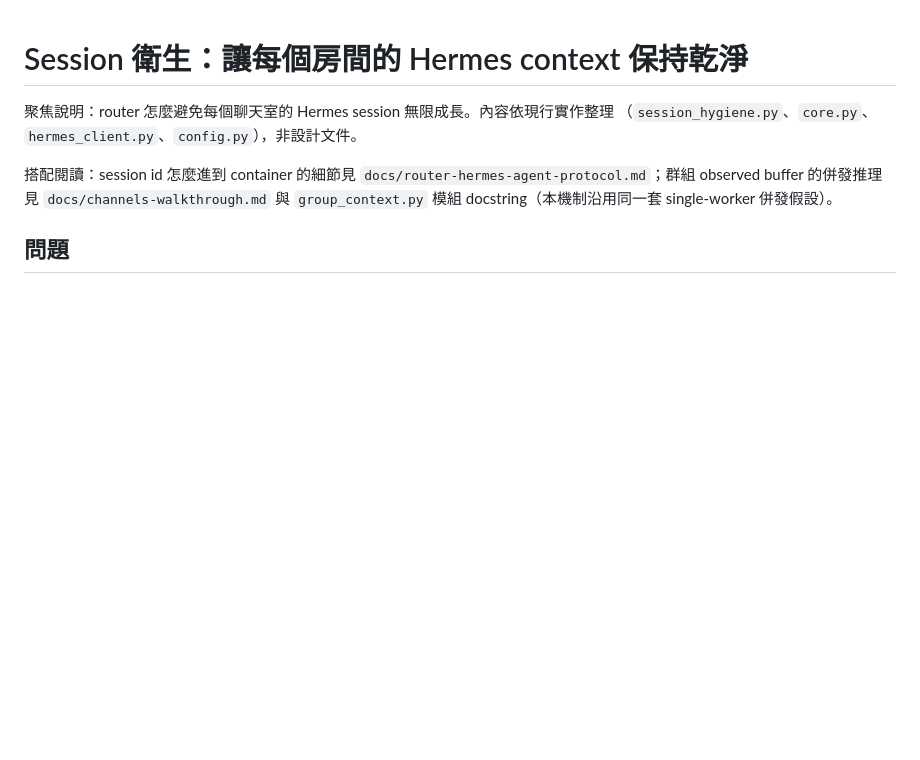
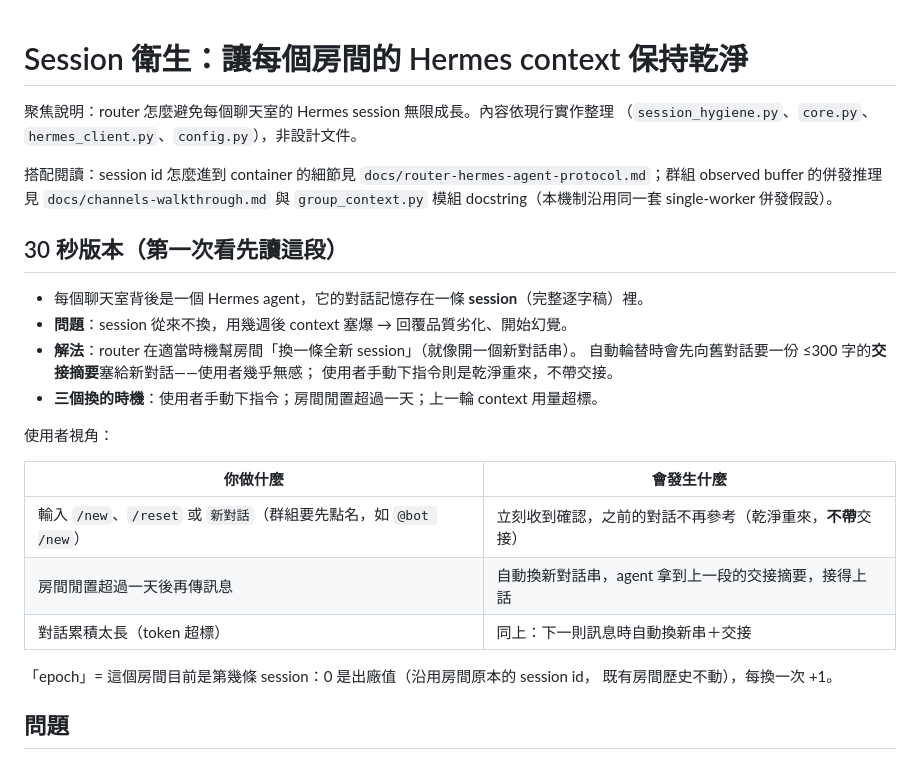
Before and after one commit to marychouchou/alice-office, a Markdown page: docs/session-hygiene.md, the part around one of its changes. Drawn GitHub-style; blank space fills up the shorter version.

```diff
--- a/docs/session-hygiene.md
+++ b/docs/session-hygiene.md
@@ -7,6 +7,26 @@
 `docs/router-hermes-agent-protocol.md`；群組 observed buffer 的併發推理見
 `docs/channels-walkthrough.md` 與 `group_context.py` 模組 docstring（本機制沿用同一套
 single-worker 併發假設）。
+
+## 30 秒版本（第一次看先讀這段）
+
+- 每個聊天室背後是一個 Hermes agent，它的對話記憶存在一條 **session**（完整逐字稿）裡。
+- **問題**：session 從來不換，用幾週後 context 塞爆 → 回覆品質劣化、開始幻覺。
+- **解法**：router 在適當時機幫房間「換一條全新 session」（就像開一個新對話串）。
+  自動輪替時會先向舊對話要一份 ≤300 字的**交接摘要**塞給新對話——使用者幾乎無感；
+  使用者手動下指令則是乾淨重來，不帶交接。
+- **三個換的時機**：使用者手動下指令；房間閒置超過一天；上一輪 context 用量超標。
+
+使用者視角：
+
+| 你做什麼 | 會發生什麼 |
+|---|---|
+| 輸入 `/new`、`/reset` 或 `新對話`（群組要先點名，如 `@bot /new`） | 立刻收到確認，之前的對話不再參考（乾淨重來，**不帶**交接） |
+| 房間閒置超過一天後再傳訊息 | 自動換新對話串，agent 拿到上一段的交接摘要，接得上話 |
+| 對話累積太長（token 超標） | 同上：下一則訊息時自動換新串＋交接 |
+
+「epoch」= 這個房間目前是第幾條 session：0 是出廠值（沿用房間原本的 session id，
+既有房間歷史不動），每換一次 +1。
 
 ## 問題
 
```
Also changed, not shown: other parts of docs/session-hygiene.md (+37 -0 lines), docs/architecture-c4.md (+19 -8 lines).
